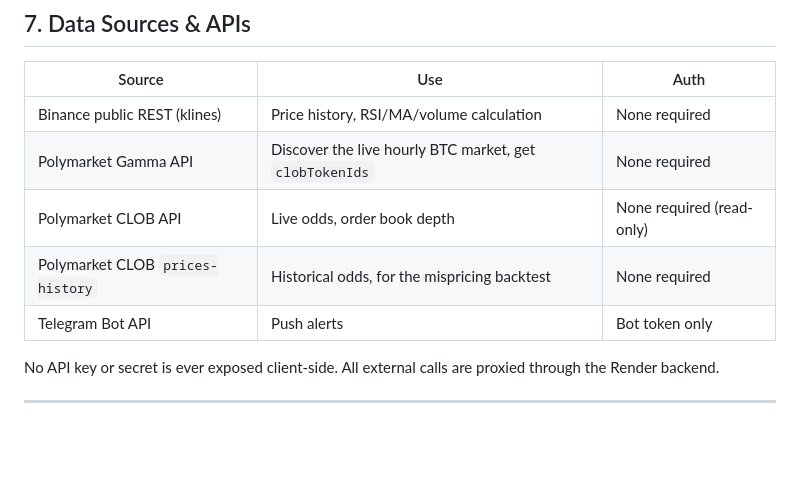
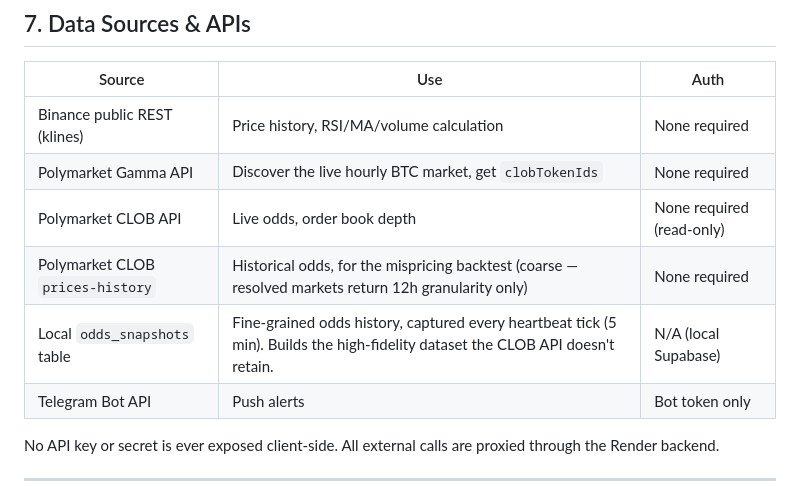
Before and after one commit to er4l1m4d/Verge, a Markdown page: PRD_SignalTracker.md, the part around the change. GitHub-like rendering; blank space fills up the shorter version.

```diff
--- a/PRD_SignalTracker.md
+++ b/PRD_SignalTracker.md
@@ -149,7 +149,8 @@ discipline mid-session):
 | Binance public REST (klines) | Price history, RSI/MA/volume calculation | None required |
 | Polymarket Gamma API | Discover the live hourly BTC market, get `clobTokenIds` | None required |
 | Polymarket CLOB API | Live odds, order book depth | None required (read-only) |
-| Polymarket CLOB `prices-history` | Historical odds, for the mispricing backtest | None required |
+| Polymarket CLOB `prices-history` | Historical odds, for the mispricing backtest (coarse — resolved markets return 12h granularity only) | None required |
+| Local `odds_snapshots` table | Fine-grained odds history, captured every heartbeat tick (5 min). Builds the high-fidelity dataset the CLOB API doesn't retain. | N/A (local Supabase) |
 | Telegram Bot API | Push alerts | Bot token only |
 
 No API key or secret is ever exposed client-side. All external calls are
```
Also changed, not shown: BUILD_PLAN_SignalTracker.md (+24 -14 lines).
